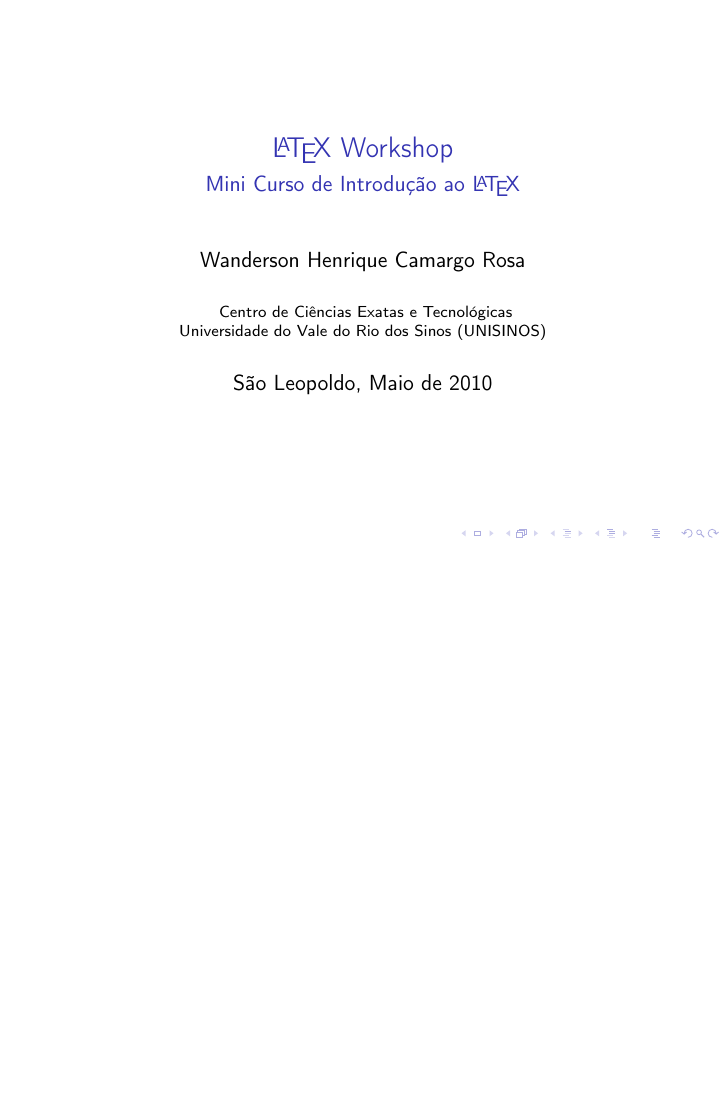
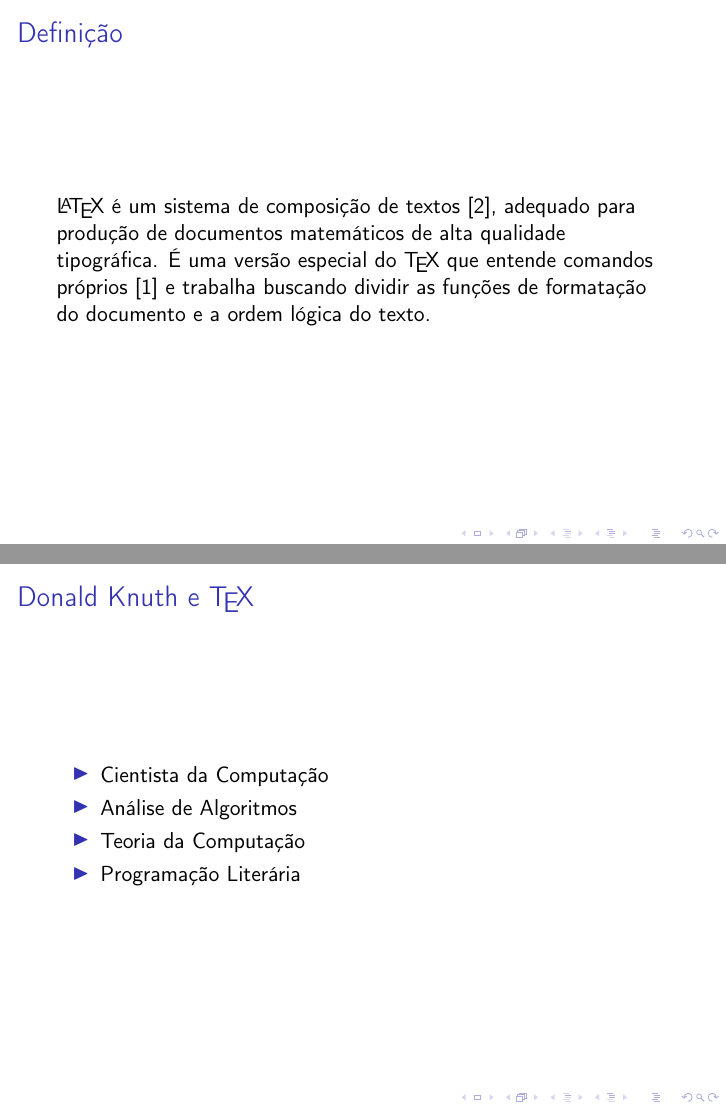
Before and after one commit to googlecode-mirror/wanderson, LaTeX slides (20102/workshop-latex/document.tex): the whole page before the commit and pages 2 and 3 of 4 after it, the two joined at a grey line, the shorter picture padded with empty space. Compiled offline with pdfLaTeX.

Commit message:
Adição de novas informações no corpo da apresentação e elementos bibliográficos.

```diff
--- a/20102/workshop-latex/document.tex
+++ b/20102/workshop-latex/document.tex
@@ -14,6 +14,7 @@
 Universidade do Vale do Rio dos Sinos (UNISINOS)
 }
 \date{São Leopoldo, Maio de 2010}
+\keywords{latex sbc}
 
 \begin{document}
 
@@ -21,3 +22,21 @@
     \maketitle{}
 \end{frame}
 
+\section{Histórico}
+
+\begin{frame}{Definição}
+    \LaTeX{} é um sistema de composição de textos \cite{oetiker2008}, adequado
+    para produção de documentos matemáticos de alta qualidade tipográfica. É uma
+    versão especial do \TeX{} que entende comandos próprios \cite{lamport1994} e
+    trabalha buscando dividir as funções de formatação do documento e a ordem
+    lógica do texto.
+\end{frame}
+
+\begin{frame}{Donald Knuth e \TeX{}}
+    \begin{itemize}
+      \item Cientista da Computação
+      \item Análise de Algoritmos
+      \item Teoria da Computação
+      \item Programação Literária
+    \end{itemize}
+\end{frame}
```
Also changed, not shown: 20102/workshop-latex/document.bib (added, +20 -0 lines), 20102/workshop-latex/document.tex (6 more changed lines).
